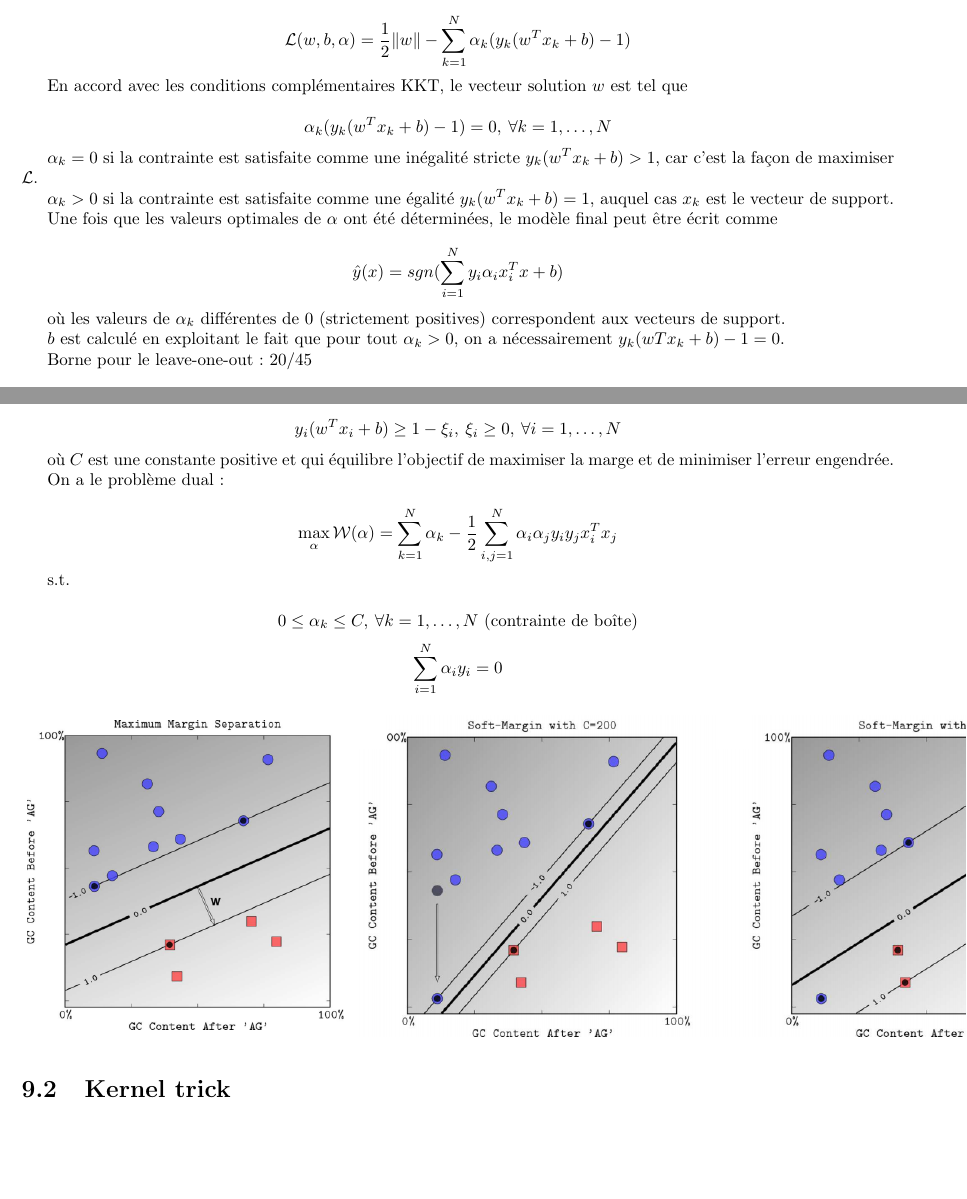
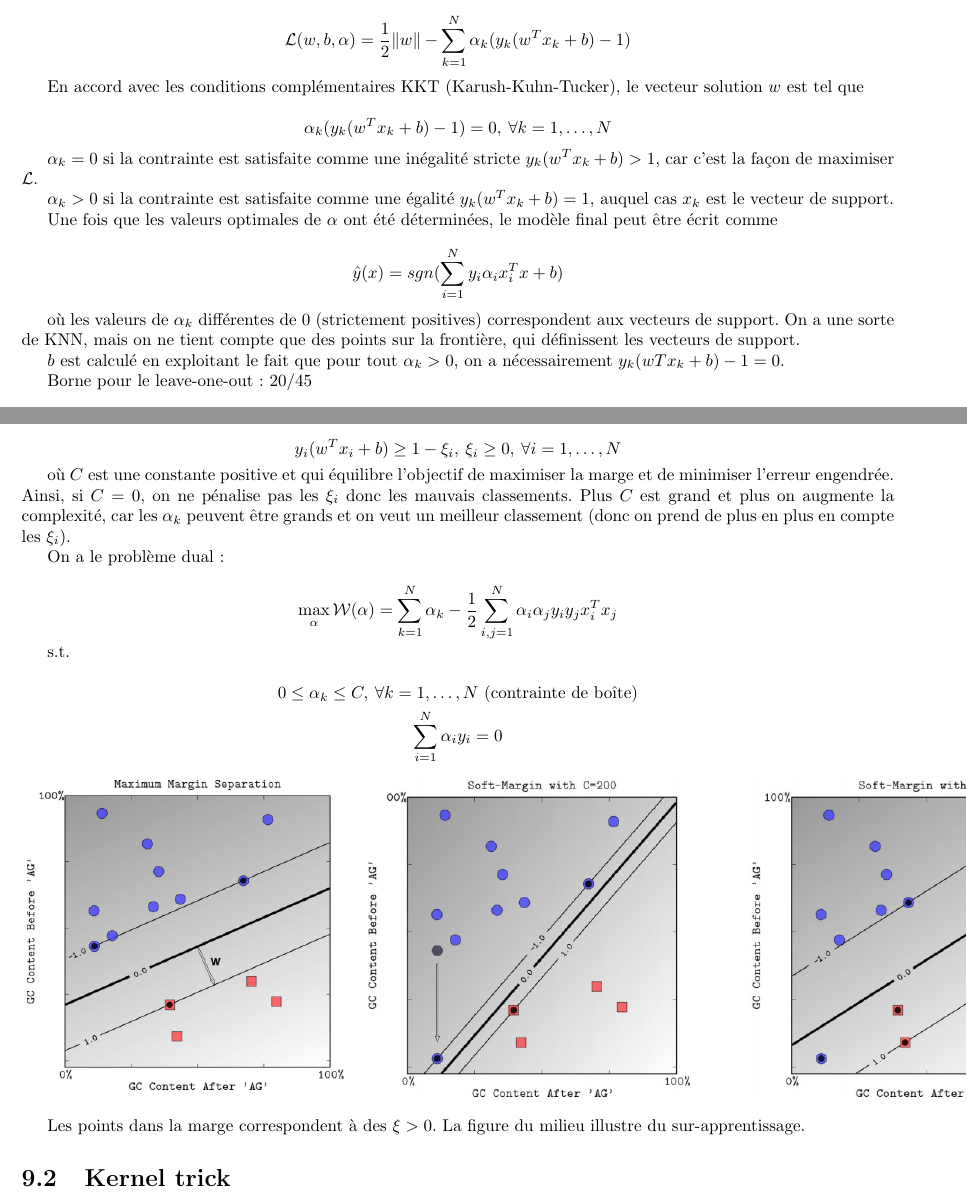
Before and after one commit to jipe47/AIA-synthese, a LaTeX document (main.tex, which reads svm.tex): two parts of pages 36 and 37 of 51, joined at a grey line, cut so that both start at the same text, the shorter picture padded with empty space. Compiled offline with pdfLaTeX.

Commit message:
SVM: completion with hand-written notes (done)

```diff
--- a/svm.tex
+++ b/svm.tex
@@ -99,7 +99,7 @@ C'est une méthode intuitivement sûre, avec une borne théorique sur l'erreur :
 
 	$$\mathcal{L}(w, b, \alpha) = \frac{1}{2} \Vert w \Vert - \sum_{k = 1}^N \alpha_k (y_k (w^Tx_k + b) - 1)$$
 
-	En accord avec les conditions complémentaires KKT, le vecteur solution $w$ est tel que
+	En accord avec les conditions complémentaires KKT (Karush-Kuhn-Tucker), le vecteur solution $w$ est tel que
 
 	$$\alpha_k (y_k (w^T x_k + b) - 1) = 0, \: \forall k = 1, \dots , N$$
 
@@ -111,7 +111,7 @@ C'est une méthode intuitivement sûre, avec une borne théorique sur l'erreur :
 
 	$$\yh(x) = sgn(\sum_{i= 1}^N y_i \alpha_i x_i^T x + b)$$
 
-	où les valeurs de $\alpha_k$ différentes de 0 (strictement positives) correspondent aux vecteurs de support.
+	où les valeurs de $\alpha_k$ différentes de 0 (strictement positives) correspondent aux vecteurs de support. On a une sorte de KNN, mais on ne tient compte que des points sur la frontière, qui définissent les vecteurs de support.
 
 	$b$ est calculé en exploitant le fait que pour tout $\alpha_k > 0$, on a nécessairement $y_k(wTx_k + b) - 1 = 0$.
 
@@ -139,7 +139,7 @@ C'est une méthode intuitivement sûre, avec une borne théorique sur l'erreur :
 
 	$$y_i(w^T x_i + b) \geq 1 - \xi_i, \: \xi_i \geq 0, \: \forall i = 1, \dots , N$$
 
-	où $C$ est une constante positive et qui équilibre l'objectif de maximiser la marge et de minimiser l'erreur engendrée.
+	où $C$ est une constante positive et qui équilibre l'objectif de maximiser la marge et de minimiser l'erreur engendrée. Ainsi, si $C = 0$, on ne pénalise pas les $\xi_i$ donc les mauvais classements. Plus $C$ est grand et plus on augmente la complexité, car les $\alpha_k$ peuvent être grands et on veut un meilleur classement (donc on prend de plus en plus en compte les $\xi_i$).
 
 	On a le problème dual :
 
@@ -151,6 +151,8 @@ C'est une méthode intuitivement sûre, avec une borne théorique sur l'erreur :
 	$$\sum_{i = 1}^N \alpha_i y_i = 0$$
 
 	\dessin{58}
+
+	Les points dans la marge correspondent à des $\xi > 0$. La figure du milieu illustre du sur-apprentissage.
 
 \section{Kernel trick}
 
```
Also changed, not shown: svm.tex (8 more changed lines).
